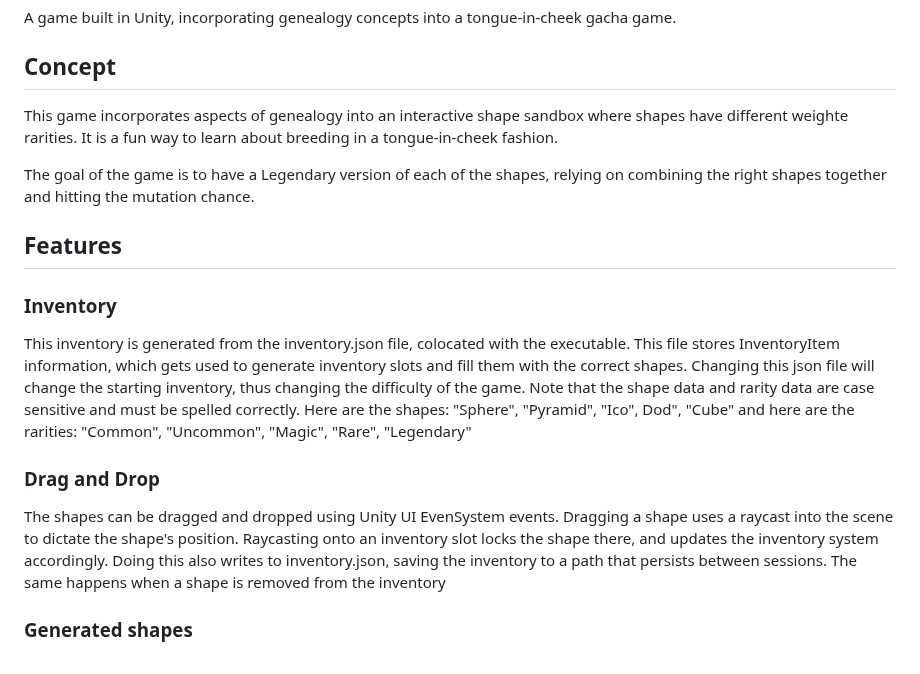
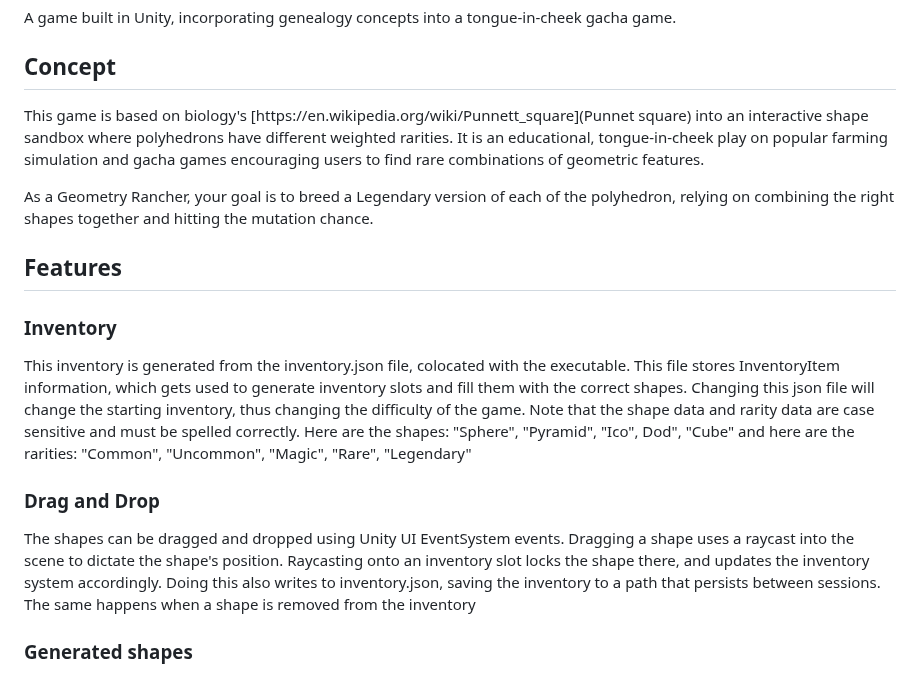
Before and after one commit to dacerron/GeometryRancher, a Markdown page: README.md, the part around the change. Rendered like a GitHub page.

Commit message:
Revise README for clarity and detail
Updated game description and clarified gameplay mechanics.

```diff
--- a/README.md
+++ b/README.md
@@ -3,9 +3,9 @@ A game built in Unity, incorporating genealogy concepts into a tongue-in-cheek g
 
 ## Concept
 
-This game incorporates aspects of genealogy into an interactive shape sandbox where shapes have different weighte rarities. It is a fun way to learn about breeding in a tongue-in-cheek fashion.
+This game is based on biology's [https://en.wikipedia.org/wiki/Punnett_square](Punnet square) into an interactive shape sandbox where polyhedrons have different weighted rarities. It is an educational, tongue-in-cheek play on popular farming simulation and gacha games encouraging users to find rare combinations of geometric features.
 
-The goal of the game is to have a Legendary version of each of the shapes, relying on combining the right shapes together and hitting the mutation chance.
+As a Geometry Rancher, your goal is to breed a Legendary version of each of the polyhedron, relying on combining the right shapes together and hitting the mutation chance.
 
 ## Features
 
@@ -14,7 +14,7 @@ This inventory is generated from the inventory.json file, colocated with the exe
 
 
 ### Drag and Drop
-The shapes can be dragged and dropped using Unity UI EvenSystem events. Dragging a shape uses a raycast into the scene to dictate the shape's position. Raycasting onto an inventory slot locks the shape there, and updates the inventory system accordingly. Doing this also writes to inventory.json, saving the inventory to a path that persists between sessions. The same happens when a shape is removed from the inventory
+The shapes can be dragged and dropped using Unity UI EventSystem events. Dragging a shape uses a raycast into the scene to dictate the shape's position. Raycasting onto an inventory slot locks the shape there, and updates the inventory system accordingly. Doing this also writes to inventory.json, saving the inventory to a path that persists between sessions. The same happens when a shape is removed from the inventory
 
 ### Generated shapes
 Each shape is created using two variables, their model and their rarity. this dictaes what they look like, models giving different shapes and rarities giving the shape their color. Each rarity is weighted differently, going from Common to Legendary.
```
